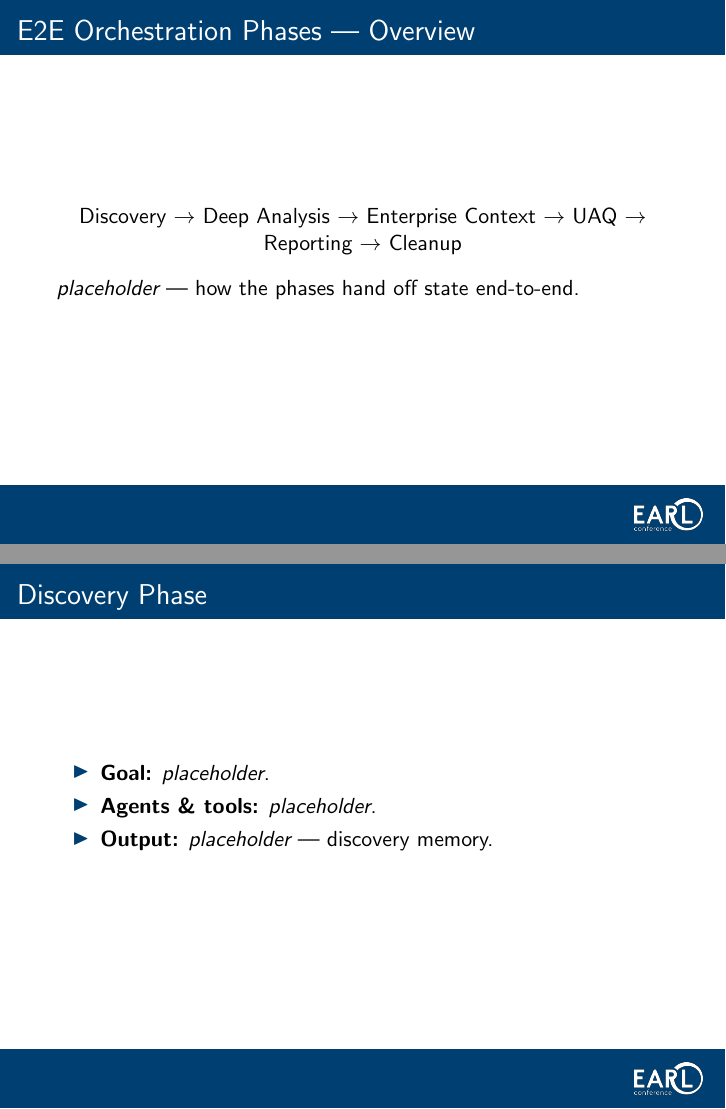
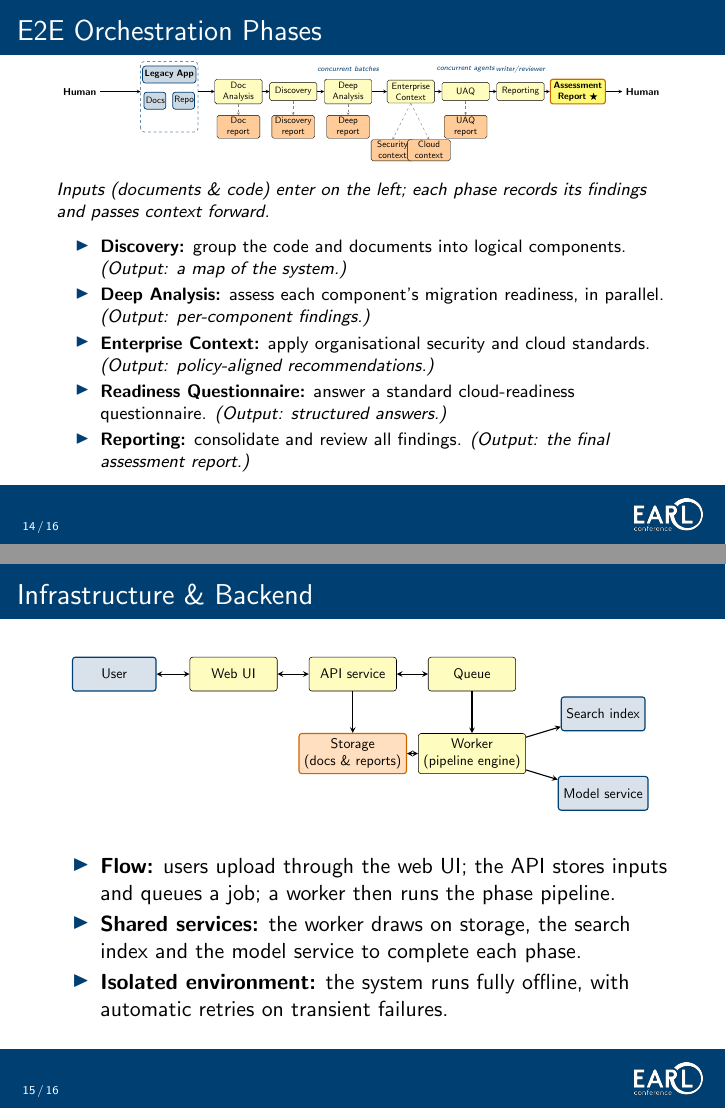
Before and after one commit to timothywong731/talk-beamer, LaTeX slides (beamer.tex): pages 15 and 16 of 25 before the commit and pages 14 and 15 of 16 after it, joined at a grey line. Compiled offline with pdfLaTeX.

Commit message:
tim update

```diff
--- a/beamer.tex
+++ b/beamer.tex
@@ -15,6 +15,7 @@
 % Blue footline bar with logo bottom-right, used on content slides
 \setbeamertemplate{footline}{%
   \begin{beamercolorbox}[wd=\paperwidth,ht=0.8cm,dp=0.25cm]{footline}
+    \hspace{0.4cm}\usebeamerfont{footline}\insertframenumber\,/\,\inserttotalframenumber
     \hfill\includegraphics[height=0.55cm]{assets/earlconf.png}\hspace{0.4cm}
   \end{beamercolorbox}%
 }
@@ -242,8 +301,121 @@
+\section{E2E Orchestration Phases}
+\begin{frame}
+\frametitle{E2E Orchestration Phases}
+\vspace{-0.2cm}
+\begin{center}
+\resizebox{0.99\linewidth}{!}{%
+\begin{tikzpicture}[
+  stage/.style={draw, rounded corners=2pt, fill=yellow!25, text width=1.6cm,
+                align=center, minimum height=0.7cm, inner sep=3pt, font=\small},
+  rep/.style={draw, rounded corners=2pt, fill=orange!40, text width=1.5cm,
+              align=center, minimum height=0.6cm, inner sep=2pt, font=\small},
+  io/.style={draw=earlblue, thick, rounded corners=3pt, fill=earlblue!20,
+             text width=1.4cm, align=center, minimum height=0.65cm, inner sep=2pt, font=\small},
+  final/.style={draw=orange!80!black, very thick, rounded corners=3pt, fill=yellow!55,
+                text width=1.9cm, align=center, minimum height=0.7cm, inner sep=3pt, font=\small},
+  arr/.style={->, >=stealth, thick},
+  darr/.style={->, >=stealth, dashed, gray},
+]
+  % Input group
+  \draw[earlblue!60, dashed, rounded corners=4pt, thick] (-0.95,0.15) rectangle (1.25,2.85);
+  \node[io, text width=1.9cm] (legacy) at (0.15, 2.35) {\textbf{Legacy App}};
+  \node[io, minimum width=0.8cm, text width=0.7cm] (docs) at (-0.4, 1.35) {Docs};
+  \node[io, minimum width=0.8cm, text width=0.7cm] (repo) at (0.7, 1.35) {Repo};
+  % Human left
+  \draw[arr] (-2.5, 1.7) node[left, font=\normalsize\bfseries] {Human} -- (-0.95, 1.7);
+  % Pipeline stages
+  \node[stage] (da)  at (2.8,  1.7) {Doc\\Analysis};
+  \node[stage] (dis) at (4.9,  1.7) {Discovery};
+  \node[stage] (dep) at (7.0,  1.7) {Deep\\Analysis};
+  \node[stage] (ec)  at (9.4,  1.7) {Enterprise\\Context};
+  \node[stage] (uaq) at (11.5, 1.7) {UAQ};
+  \node[stage] (rpt) at (13.6, 1.7) {Reporting};
+  % Orchestration annotations
+  \node[font=\scriptsize\itshape, text=earlblue] at (7.0,  2.55) {concurrent batches};
+  \node[font=\scriptsize\itshape, text=earlblue] at (11.5, 2.55) {concurrent agents};
+  \node[font=\scriptsize\itshape, text=earlblue] at (13.6, 2.55) {writer/reviewer};
+  % Stage arrows
+  \draw[arr] (1.25, 1.7) -- (da);
+  \draw[arr] (da)  -- (dis);
+  \draw[arr] (dis) -- (dep);
+  \draw[arr] (dep) -- (ec);
+  \draw[arr] (ec)  -- (uaq);
+  \draw[arr] (uaq) -- (rpt);
+  % Report boxes
+  \node[rep] (dar)  at (2.8,  0.35) {Doc\\report};
+  \node[rep] (dir)  at (4.9,  0.35) {Discovery\\report};
+  \node[rep] (dpr)  at (7.0,  0.35) {Deep\\report};
+  \node[rep] (sdp)  at (8.7, -0.55) {Security\\context};
+  \node[rep] (azr)  at (10.1,-0.55) {Cloud\\context};
+  \node[rep] (uaqr) at (11.5, 0.35) {UAQ\\report};
+  % Dashed arrows to reports
+  \draw[darr] (da)       -- (dar);
+  \draw[darr] (dis)      -- (dir);
+  \draw[darr] (dep)      -- (dpr);
+  \draw[darr] (ec.south) -- (sdp.north);
+  \draw[darr] (ec.south) -- (azr.north);
+  \draw[darr] (uaq)      -- (uaqr);
+  % Final output
+  \node[final] (out) at (15.8, 1.7) {\textbf{Assessment\\Report} $\bigstar$};
+  \draw[arr] (rpt) -- (out);
+  % Human right
+  \draw[arr] (out) -- (17.5, 1.7) node[right, font=\normalsize\bfseries] {Human};
+\end{tikzpicture}
+}
+\end{center}
+\vspace{0.05cm}
+{\footnotesize\textit{Inputs (documents \& code) enter on the left; each phase records its findings and passes context forward.}}
+\vspace{0.15cm}
+\footnotesize
+\begin{itemize}\setlength\itemsep{1pt}
+  \item \textbf{Discovery:} group the code and documents into logical components. \textit{(Output: a map of the system.)}
+  \item \textbf{Deep Analysis:} assess each component's migration readiness, in parallel. \textit{(Output: per-component findings.)}
+  \item \textbf{Enterprise Context:} apply organisational security and cloud standards. \textit{(Output: policy-aligned recommendations.)}
+  \item \textbf{Readiness Questionnaire:} answer a standard cloud-readiness questionnaire. \textit{(Output: structured answers.)}
+  \item \textbf{Reporting:} consolidate and review all findings. \textit{(Output: the final assessment report.)}
 \end{itemize}
 \end{frame}
 
 % =====================================================================
-% 7. Agent-as-a-tool Pattern
+% Infrastructure & Backend
 % =====================================================================
-\section{Agent-as-a-tool Pattern}
+\section{Infrastructure \& Backend}
 \begin{frame}
+\frametitle{Infrastructure \& Backend}
+\begin{center}
+\resizebox{0.95\linewidth}{!}{%
+\begin{tikzpicture}[
+  comp/.style={draw, rounded corners=2pt, fill=yellow!25, align=center,
+               minimum width=2.2cm, minimum height=0.85cm, font=\small},
+  ext/.style={draw=earlblue, thick, rounded corners=2pt, fill=earlblue!15, align=center,
+              minimum width=2.1cm, minimum height=0.85cm, font=\small},
+  store/.style={draw=orange!80!black, thick, rounded corners=2pt, fill=orange!25, align=center,
+                minimum width=2.2cm, minimum height=0.85cm, font=\small},
+  arr/.style={<->, >=stealth, thick},
+  oarr/.style={->, >=stealth, thick},
+]
+  \node[ext]   (user)    at (0, 3)     {User};
+  \node[comp]  (ui)      at (3, 3)     {Web UI};
+  \node[comp]  (api)     at (6, 3)     {API service};
+  \node[comp]  (queue)   at (9, 3)     {Queue};
+  \node[comp]  (worker)  at (9, 1)     {Worker\\(pipeline engine)};
+  \node[store] (storage) at (6, 1)     {Storage\\(docs \& reports)};
+  \node[ext]   (search)  at (12.3, 2)  {Search index};
+  \node[ext]   (llm)     at (12.3, 0)  {Model service};
+
+  \draw[arr]  (user)   -- (ui);
+  \draw[arr]  (ui)     -- (api);
+  \draw[arr]  (api)    -- (queue);
+  \draw[oarr] (api)    -- (storage);
+  \draw[oarr] (queue)  -- (worker);
+  \draw[arr]  (worker) -- (storage);
+  \draw[oarr] (worker) -- (search);
+  \draw[oarr] (worker) -- (llm);
+\end{tikzpicture}
+}
+\end{center}
+\vspace{0.2cm}
+\begin{itemize}\setlength\itemsep{2pt}
+  \item \textbf{Flow:} users upload through the web UI; the API stores inputs and queues a job; a worker then runs the phase pipeline.
+  \item \textbf{Shared services:} the worker draws on storage, the search index and the model service to complete each phase.
+  \item \textbf{Isolated environment:} the system runs fully offline, with automatic retries on transient failures.
@@ -255,23 +422,3 @@
 \end{itemize}
 \end{frame}
 
-% =====================================================================
-% 8. E2E Orchestration Phases
-% =====================================================================
-\section{E2E Orchestration Phases}
-\begin{frame}
-\frametitle{E2E Orchestration Phases --- Overview}
-\begin{center}
-Discovery $\to$ Deep Analysis $\to$ Enterprise Context $\to$ UAQ $\to$ Reporting $\to$ Cleanup
-\end{center}
-\emph{placeholder} --- how the phases hand off state end-to-end.
-\end{frame}
-
-\begin{frame}
-\frametitle{Discovery Phase}
-\begin{itemize}
-  \item \textbf{Goal:} \emph{placeholder}.
-  \item \textbf{Agents \& tools:} \emph{placeholder}.
-  \item \textbf{Output:} \emph{placeholder} --- discovery memory.
-\end{itemize}
-\end{frame}
```
Also changed, not shown: beamer.pdf, beamer.tex (171 more changed lines), 1 other file.
